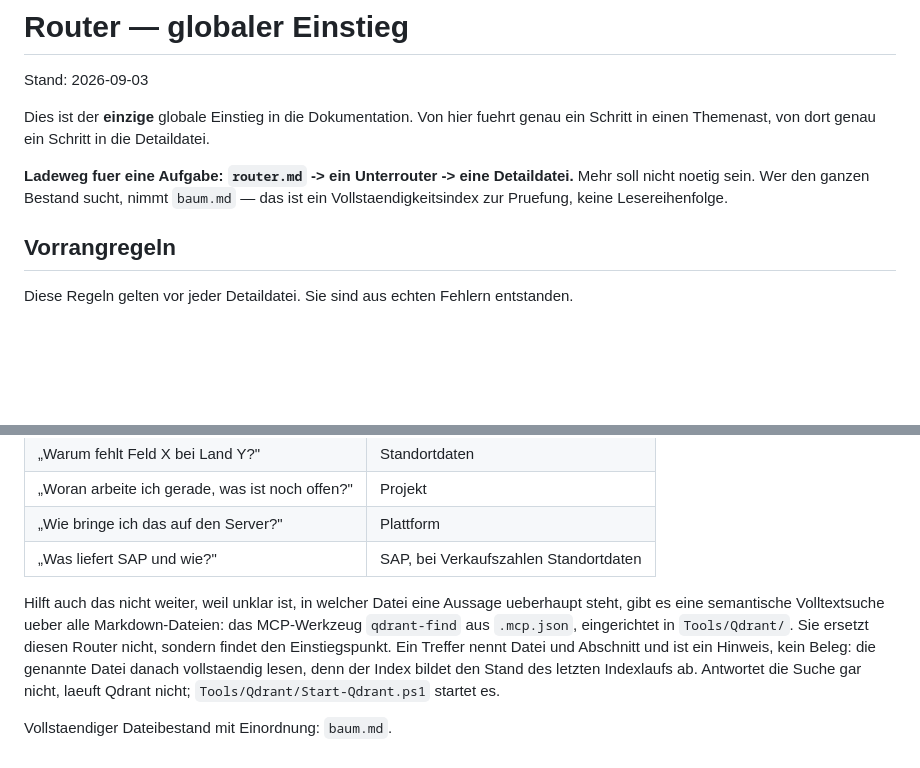
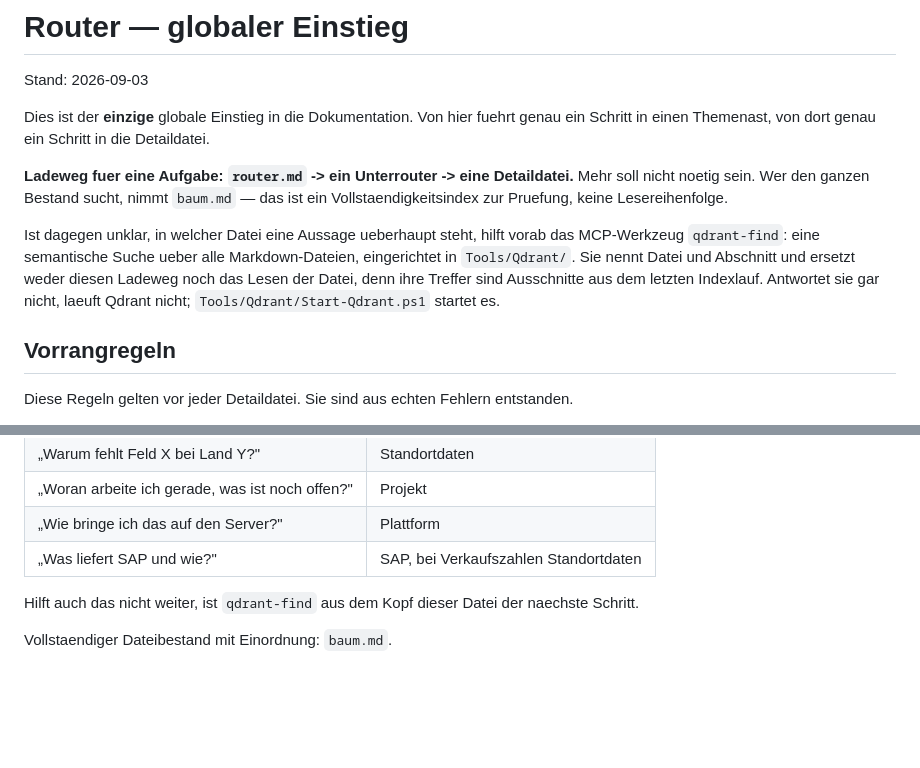
Before and after one commit to metacube2/Ai, a Markdown page: TrafagSalesExporter/router.md, 2 parts joined by grey strips. Rendered like a GitHub page; blank space fills up the shorter version.

Commit message:
Hinweis auf die Doku-Suche in den Kopf des Routers ziehen
Der Ladeweg router.md -> Unterrouter -> Detaildatei bleibt unveraendert, ebenso
Abschnitt 1 der CLAUDE.md. Der Hinweis auf qdrant-find stand aber am Ende der
Datei, hinter der Tabelle "Wenn der Ast nicht klar ist". Wer dem Router folgt,
liest den Kopf und springt in einen Themenast und bekommt diese Stelle nie zu
Gesicht. Der Hinweis steht deshalb jetzt direkt unter dem Ladeweg, unten bleibt
nur ein Verweis darauf.

Ausserdem in Tools/Qdrant/README.md ergaenzt: Indexierskript und MCP-Server
muessen dieselbe fastembed-Version verwenden. fastembed hat die Berechnung fuer
das eingesetzte Modell schon einmal von CLS-Einbettung auf Mittelwertbildung
umgestellt und warnt beim Indexlauf darauf hin. Am 2026-09-03 war beidseitig
0.8.0 im Einsatz, geprueft. Bei ploetzlich unpassenden Treffern ist das der
erste Verdacht.

Index nach der Aenderung neu aufgebaut: 2061 Punkte.

Co-Authored-By: Claude Opus 5 (1M context) <noreply@anthropic.com>

```diff
--- a/TrafagSalesExporter/router.md
+++ b/TrafagSalesExporter/router.md
@@ -8,6 +8,13 @@ Schritt in einen Themenast, von dort genau ein Schritt in die Detaildatei.
 **Ladeweg fuer eine Aufgabe: `router.md` -> ein Unterrouter -> eine Detaildatei.**
 Mehr soll nicht noetig sein. Wer den ganzen Bestand sucht, nimmt `baum.md` — das ist ein
 Vollstaendigkeitsindex zur Pruefung, keine Lesereihenfolge.
+
+Ist dagegen unklar, in welcher Datei eine Aussage ueberhaupt steht, hilft vorab das
+MCP-Werkzeug `qdrant-find`: eine semantische Suche ueber alle Markdown-Dateien,
+eingerichtet in `Tools/Qdrant/`. Sie nennt Datei und Abschnitt und ersetzt weder diesen
+Ladeweg noch das Lesen der Datei, denn ihre Treffer sind Ausschnitte aus dem letzten
+Indexlauf. Antwortet sie gar nicht, laeuft Qdrant nicht; `Tools/Qdrant/Start-Qdrant.ps1`
+startet es.
 
 ## Vorrangregeln
 
@@ -62,12 +69,7 @@ Diese Regeln gelten vor jeder Detaildatei. Sie sind aus echten Fehlern entstande
 | „Wie bringe ich das auf den Server?" | Plattform |
 | „Was liefert SAP und wie?" | SAP, bei Verkaufszahlen Standortdaten |
 
-Hilft auch das nicht weiter, weil unklar ist, in welcher Datei eine Aussage ueberhaupt
-steht, gibt es eine semantische Volltextsuche ueber alle Markdown-Dateien: das
-MCP-Werkzeug `qdrant-find` aus `.mcp.json`, eingerichtet in `Tools/Qdrant/`. Sie ersetzt
-diesen Router nicht, sondern findet den Einstiegspunkt. Ein Treffer nennt Datei und
-Abschnitt und ist ein Hinweis, kein Beleg: die genannte Datei danach vollstaendig lesen,
-denn der Index bildet den Stand des letzten Indexlaufs ab. Antwortet die Suche gar nicht,
-laeuft Qdrant nicht; `Tools/Qdrant/Start-Qdrant.ps1` startet es.
+Hilft auch das nicht weiter, ist `qdrant-find` aus dem Kopf dieser Datei der naechste
+Schritt.
 
 Vollstaendiger Dateibestand mit Einordnung: `baum.md`.
```
Also changed, not shown: TrafagSalesExporter/docs/AGENT_COORDINATION.md (+1 -1 lines), 1 other file.
